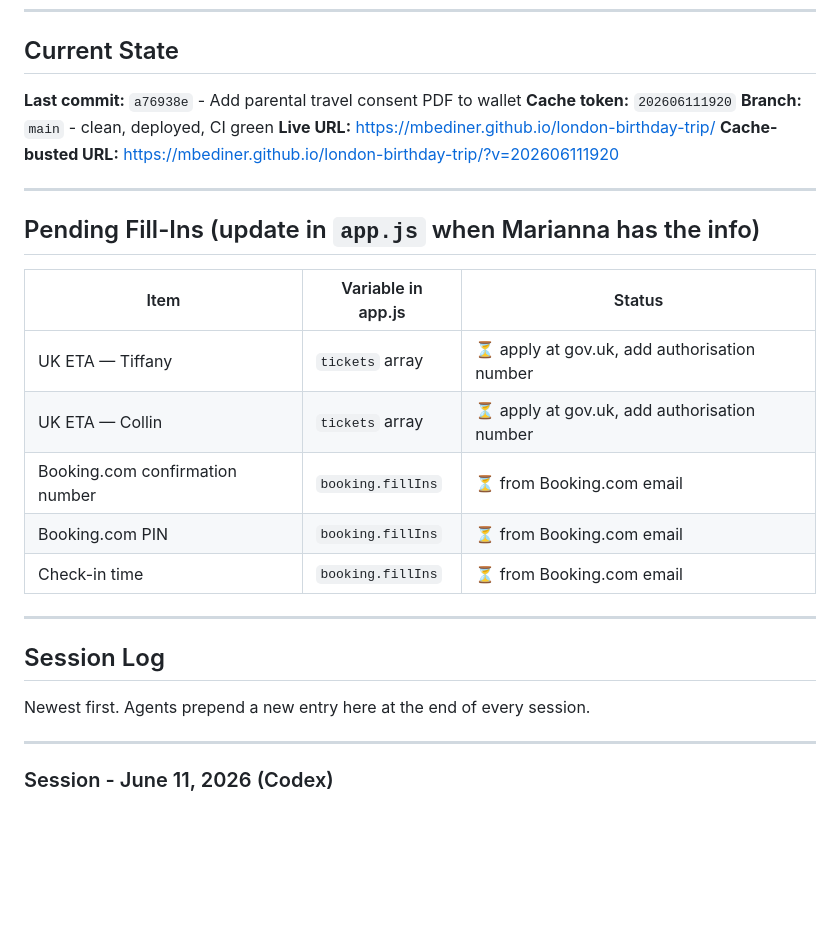
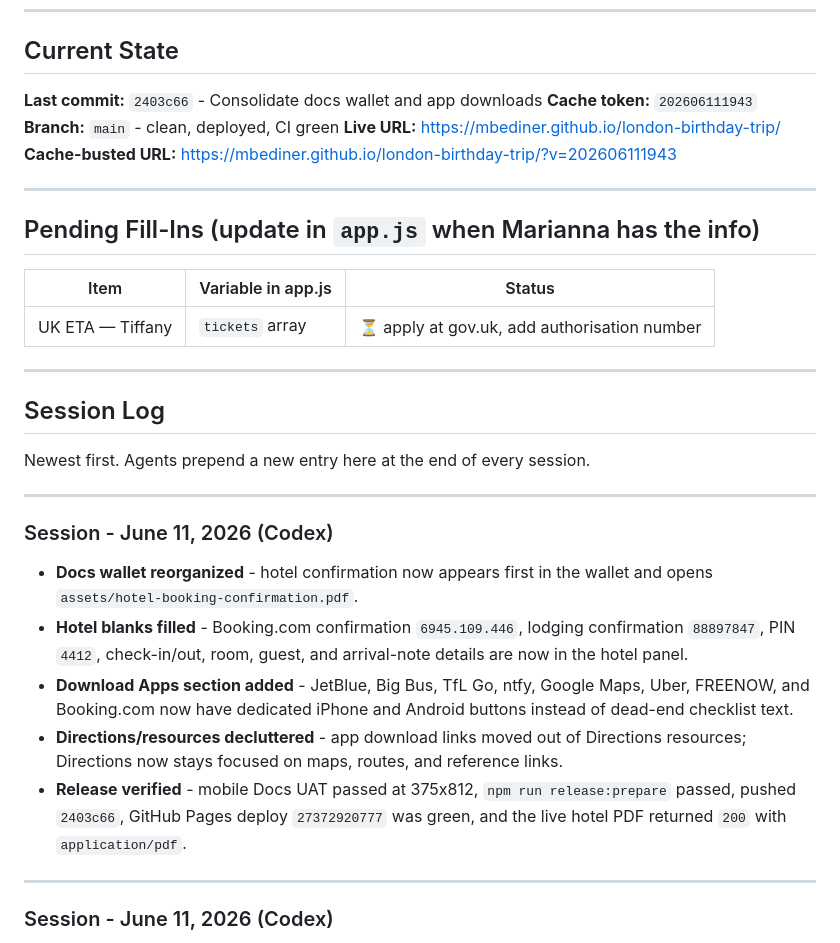
Before and after one commit to mbediner/london-birthday-trip, a Markdown page: HANDOFF.md, the part around the change. Rendered like a GitHub page; blank space fills up the shorter version.

```diff
--- a/HANDOFF.md
+++ b/HANDOFF.md
@@ -6,11 +6,11 @@
 
 ## Current State
 
-**Last commit:** `a76938e` - Add parental travel consent PDF to wallet
-**Cache token:** `202606111920`
+**Last commit:** `2403c66` - Consolidate docs wallet and app downloads
+**Cache token:** `202606111943`
 **Branch:** `main` - clean, deployed, CI green
 **Live URL:** https://mbediner.github.io/london-birthday-trip/
-**Cache-busted URL:** https://mbediner.github.io/london-birthday-trip/?v=202606111920
+**Cache-busted URL:** https://mbediner.github.io/london-birthday-trip/?v=202606111943
 
 ---
 ## Pending Fill-Ins (update in `app.js` when Marianna has the info)
@@ -18,16 +18,22 @@
 | Item | Variable in app.js | Status |
 |---|---|---|
 | UK ETA — Tiffany | `tickets` array | ⏳ apply at gov.uk, add authorisation number |
-| UK ETA — Collin | `tickets` array | ⏳ apply at gov.uk, add authorisation number |
-| Booking.com confirmation number | `booking.fillIns` | ⏳ from Booking.com email |
-| Booking.com PIN | `booking.fillIns` | ⏳ from Booking.com email |
-| Check-in time | `booking.fillIns` | ⏳ from Booking.com email |
 
 ---
 
 ## Session Log
 
 Newest first. Agents prepend a new entry here at the end of every session.
+
+---
+
+### Session - June 11, 2026 (Codex)
+
+- **Docs wallet reorganized** - hotel confirmation now appears first in the wallet and opens `assets/hotel-booking-confirmation.pdf`.
+- **Hotel blanks filled** - Booking.com confirmation `6945.109.446`, lodging confirmation `88897847`, PIN `4412`, check-in/out, room, guest, and arrival-note details are now in the hotel panel.
+- **Download Apps section added** - JetBlue, Big Bus, TfL Go, ntfy, Google Maps, Uber, FREENOW, and Booking.com now have dedicated iPhone and Android buttons instead of dead-end checklist text.
+- **Directions/resources decluttered** - app download links moved out of Directions resources; Directions now stays focused on maps, routes, and reference links.
+- **Release verified** - mobile Docs UAT passed at 375x812, `npm run release:prepare` passed, pushed `2403c66`, GitHub Pages deploy `27372920777` was green, and the live hotel PDF returned `200` with `application/pdf`.
 
 ---
 
```
